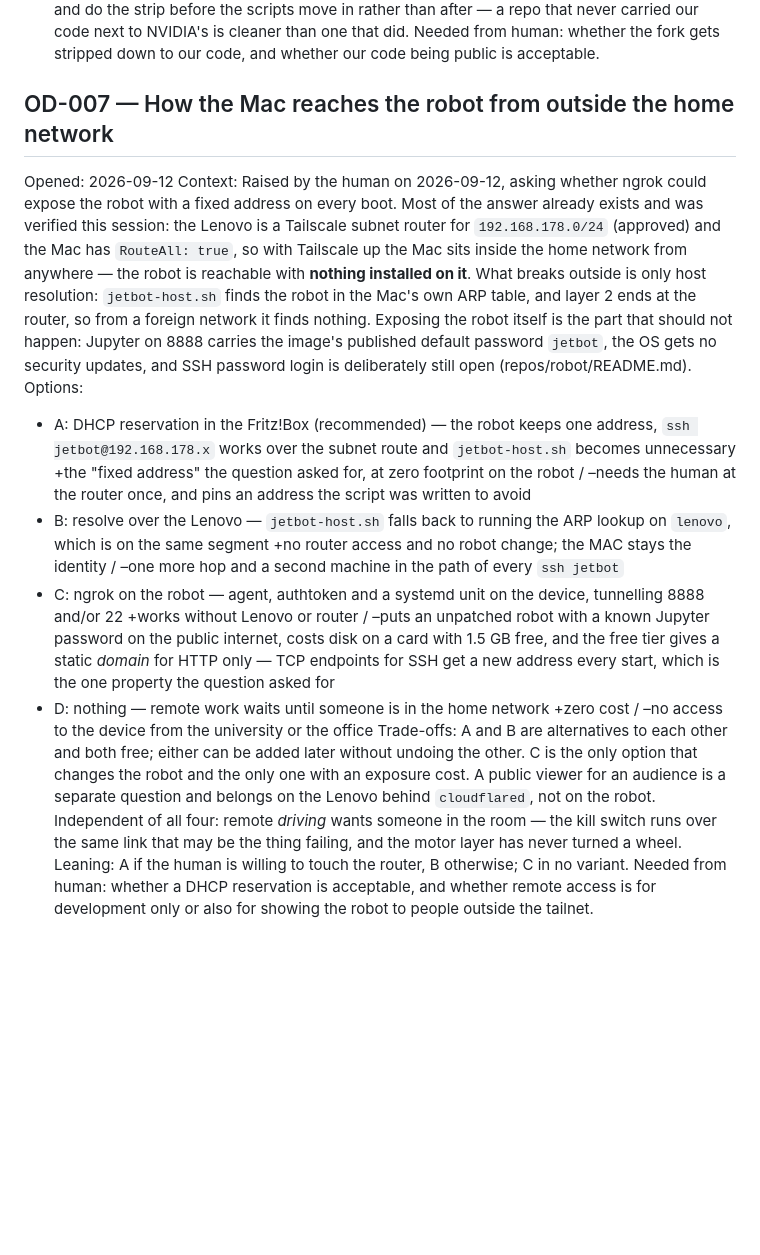
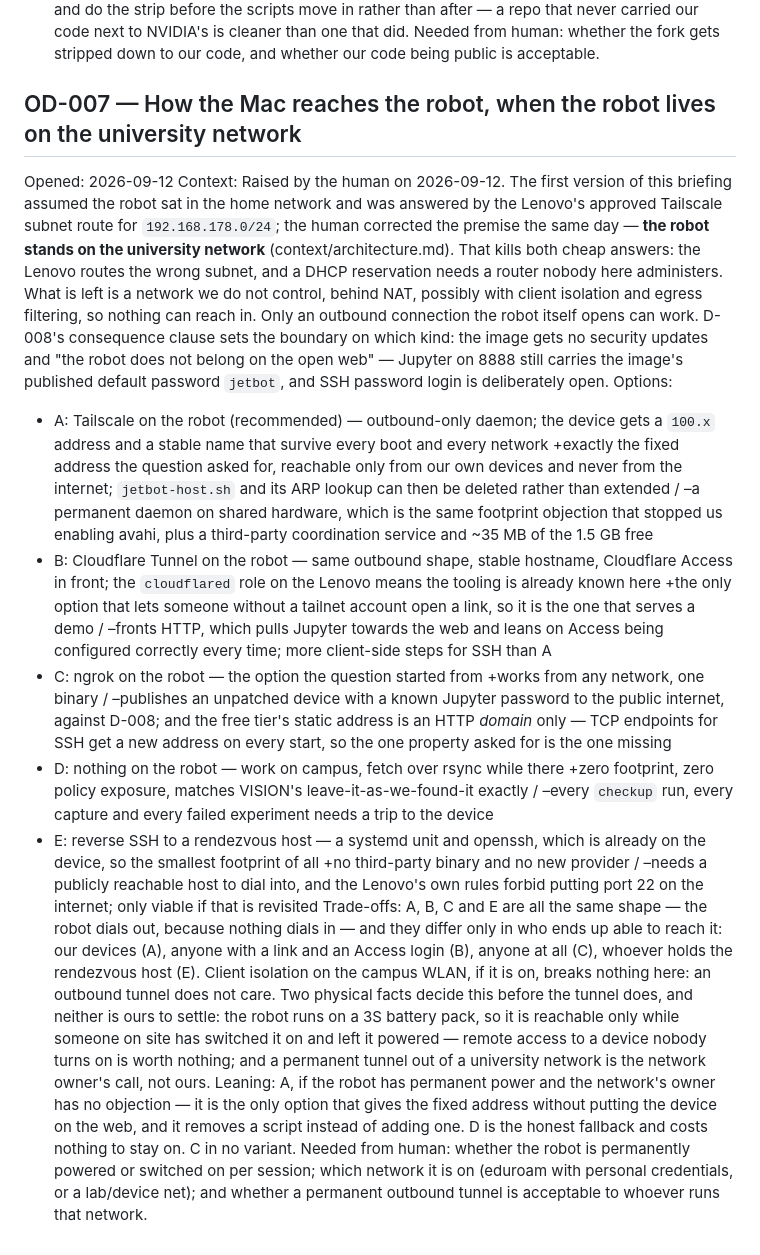
Before and after one commit to NiklasWork/jetbot-3d-modeling, a Markdown page: state/open-decisions.md, the part around the change. GitHub-like rendering; blank space fills up the shorter version.

Commit message:
state: the robot is on the university network, which rewrites the remote-access question — no route in, no router to configure, so OD-007 is now about which outbound tunnel, and D-008 rules out the public one

```diff
--- a/state/open-decisions.md
+++ b/state/open-decisions.md
@@ -67,15 +67,16 @@ Trade-offs: All four are reversible. B is the only one that gives the pull-based
 Leaning: B, and do the strip before the scripts move in rather than after — a repo that never carried our code next to NVIDIA's is cleaner than one that did.
 Needed from human: whether the fork gets stripped down to our code, and whether our code being public is acceptable.
 
-## OD-007 — How the Mac reaches the robot from outside the home network
+## OD-007 — How the Mac reaches the robot, when the robot lives on the university network
 
 Opened: 2026-09-12
-Context: Raised by the human on 2026-09-12, asking whether ngrok could expose the robot with a fixed address on every boot. Most of the answer already exists and was verified this session: the Lenovo is a Tailscale subnet router for `192.168.178.0/24` (approved) and the Mac has `RouteAll: true`, so with Tailscale up the Mac sits inside the home network from anywhere — the robot is reachable with **nothing installed on it**. What breaks outside is only host resolution: `jetbot-host.sh` finds the robot in the Mac's own ARP table, and layer 2 ends at the router, so from a foreign network it finds nothing. Exposing the robot itself is the part that should not happen: Jupyter on 8888 carries the image's published default password `jetbot`, the OS gets no security updates, and SSH password login is deliberately still open (repos/robot/README.md).
+Context: Raised by the human on 2026-09-12. The first version of this briefing assumed the robot sat in the home network and was answered by the Lenovo's approved Tailscale subnet route for `192.168.178.0/24`; the human corrected the premise the same day — **the robot stands on the university network** (context/architecture.md). That kills both cheap answers: the Lenovo routes the wrong subnet, and a DHCP reservation needs a router nobody here administers. What is left is a network we do not control, behind NAT, possibly with client isolation and egress filtering, so nothing can reach in. Only an outbound connection the robot itself opens can work. D-008's consequence clause sets the boundary on which kind: the image gets no security updates and "the robot does not belong on the open web" — Jupyter on 8888 still carries the image's published default password `jetbot`, and SSH password login is deliberately open.
 Options:
-- A: DHCP reservation in the Fritz!Box (recommended) — the robot keeps one address, `ssh jetbot@192.168.178.x` works over the subnet route and `jetbot-host.sh` becomes unnecessary +the "fixed address" the question asked for, at zero footprint on the robot / –needs the human at the router once, and pins an address the script was written to avoid
-- B: resolve over the Lenovo — `jetbot-host.sh` falls back to running the ARP lookup on `lenovo`, which is on the same segment +no router access and no robot change; the MAC stays the identity / –one more hop and a second machine in the path of every `ssh jetbot`
-- C: ngrok on the robot — agent, authtoken and a systemd unit on the device, tunnelling 8888 and/or 22 +works without Lenovo or router / –puts an unpatched robot with a known Jupyter password on the public internet, costs disk on a card with 1.5 GB free, and the free tier gives a static *domain* for HTTP only — TCP endpoints for SSH get a new address every start, which is the one property the question asked for
-- D: nothing — remote work waits until someone is in the home network +zero cost / –no access to the device from the university or the office
-Trade-offs: A and B are alternatives to each other and both free; either can be added later without undoing the other. C is the only option that changes the robot and the only one with an exposure cost. A public viewer for an audience is a separate question and belongs on the Lenovo behind `cloudflared`, not on the robot. Independent of all four: remote *driving* wants someone in the room — the kill switch runs over the same link that may be the thing failing, and the motor layer has never turned a wheel.
-Leaning: A if the human is willing to touch the router, B otherwise; C in no variant.
-Needed from human: whether a DHCP reservation is acceptable, and whether remote access is for development only or also for showing the robot to people outside the tailnet.
+- A: Tailscale on the robot (recommended) — outbound-only daemon; the device gets a `100.x` address and a stable name that survive every boot and every network +exactly the fixed address the question asked for, reachable only from our own devices and never from the internet; `jetbot-host.sh` and its ARP lookup can then be deleted rather than extended / –a permanent daemon on shared hardware, which is the same footprint objection that stopped us enabling avahi, plus a third-party coordination service and ~35 MB of the 1.5 GB free
+- B: Cloudflare Tunnel on the robot — same outbound shape, stable hostname, Cloudflare Access in front; the `cloudflared` role on the Lenovo means the tooling is already known here +the only option that lets someone without a tailnet account open a link, so it is the one that serves a demo / –fronts HTTP, which pulls Jupyter towards the web and leans on Access being configured correctly every time; more client-side steps for SSH than A
+- C: ngrok on the robot — the option the question started from +works from any network, one binary / –publishes an unpatched device with a known Jupyter password to the public internet, against D-008; and the free tier's static address is an HTTP *domain* only — TCP endpoints for SSH get a new address on every start, so the one property asked for is the one missing
+- D: nothing on the robot — work on campus, fetch over rsync while there +zero footprint, zero policy exposure, matches VISION's leave-it-as-we-found-it exactly / –every `checkup` run, every capture and every failed experiment needs a trip to the device
+- E: reverse SSH to a rendezvous host — a systemd unit and openssh, which is already on the device, so the smallest footprint of all +no third-party binary and no new provider / –needs a publicly reachable host to dial into, and the Lenovo's own rules forbid putting port 22 on the internet; only viable if that is revisited
+Trade-offs: A, B, C and E are all the same shape — the robot dials out, because nothing dials in — and they differ only in who ends up able to reach it: our devices (A), anyone with a link and an Access login (B), anyone at all (C), whoever holds the rendezvous host (E). Client isolation on the campus WLAN, if it is on, breaks nothing here: an outbound tunnel does not care. Two physical facts decide this before the tunnel does, and neither is ours to settle: the robot runs on a 3S battery pack, so it is reachable only while someone on site has switched it on and left it powered — remote access to a device nobody turns on is worth nothing; and a permanent tunnel out of a university network is the network owner's call, not ours.
+Leaning: A, if the robot has permanent power and the network's owner has no objection — it is the only option that gives the fixed address without putting the device on the web, and it removes a script instead of adding one. D is the honest fallback and costs nothing to stay on. C in no variant.
+Needed from human: whether the robot is permanently powered or switched on per session; which network it is on (eduroam with personal credentials, or a lab/device net); and whether a permanent outbound tunnel is acceptable to whoever runs that network.
```
Also changed, not shown: context/architecture.md (+2 -0 lines), state/current.md (+1 -1 lines).
